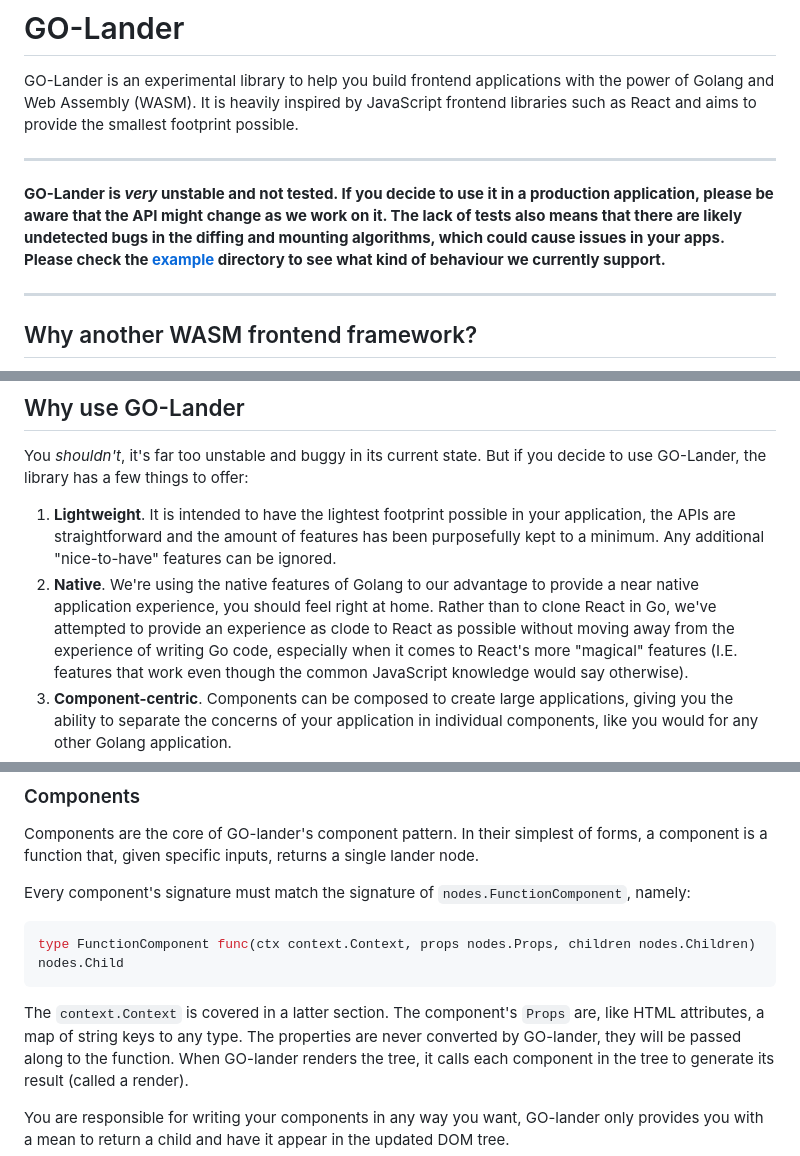
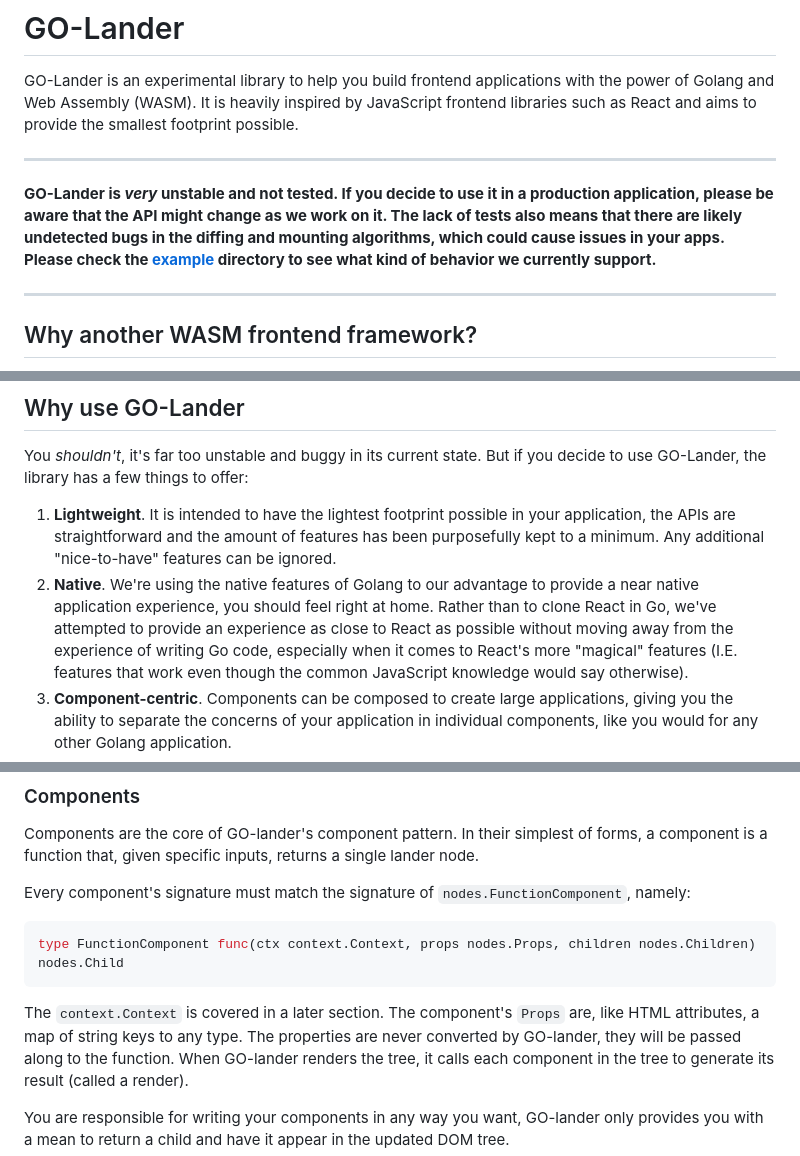
Before and after one commit to Minivera/go-lander, a Markdown page: README.md, 3 parts joined by grey strips. Drawn GitHub-style.

````diff
--- a/README.md
+++ b/README.md
@@ -9,7 +9,7 @@ footprint possible.
 **GO-Lander is _very_ unstable and not tested. If you decide to use it in a production application, please be aware
 that the API might change as we work on it. The lack of tests also means that there are likely undetected bugs in
 the diffing and mounting algorithms, which could cause issues in your apps. Please check the [example](./example)
-directory to see what kind of behaviour we currently support.**
+directory to see what kind of behavior we currently support.**
 
 ---
 
@@ -33,7 +33,7 @@ library has a few things to offer:
    "nice-to-have" features can be ignored.
 2. **Native**. We're using the native features of Golang to our advantage to provide a near native application
    experience, you should feel right at home. Rather than to clone React in Go, we've attempted to provide an
-   experience as clode to React as possible without moving away from the experience of writing Go code, especially
+   experience as close to React as possible without moving away from the experience of writing Go code, especially
    when it comes to React's more "magical" features (I.E. features that work even though the common JavaScript
    knowledge would say otherwise).
 3. **Component-centric**. Components can be composed to create large applications, giving you the ability to
@@ -278,7 +278,7 @@ Every component's signature must match the signature of `nodes.FunctionComponent
 type FunctionComponent func(ctx context.Context, props nodes.Props, children nodes.Children) nodes.Child
 ```
 
-The `context.Context` is covered in a latter section. The component's `Props` are, like HTML attributes, a map of
+The `context.Context` is covered in a later section. The component's `Props` are, like HTML attributes, a map of
 string keys to any type. The properties are never converted by GO-lander, they will be passed along to the function.
 When GO-lander renders the tree, it calls each component in the tree to generate its result (called a render).
 
````
Also changed, not shown: other parts of README.md (+15 -15 lines).
